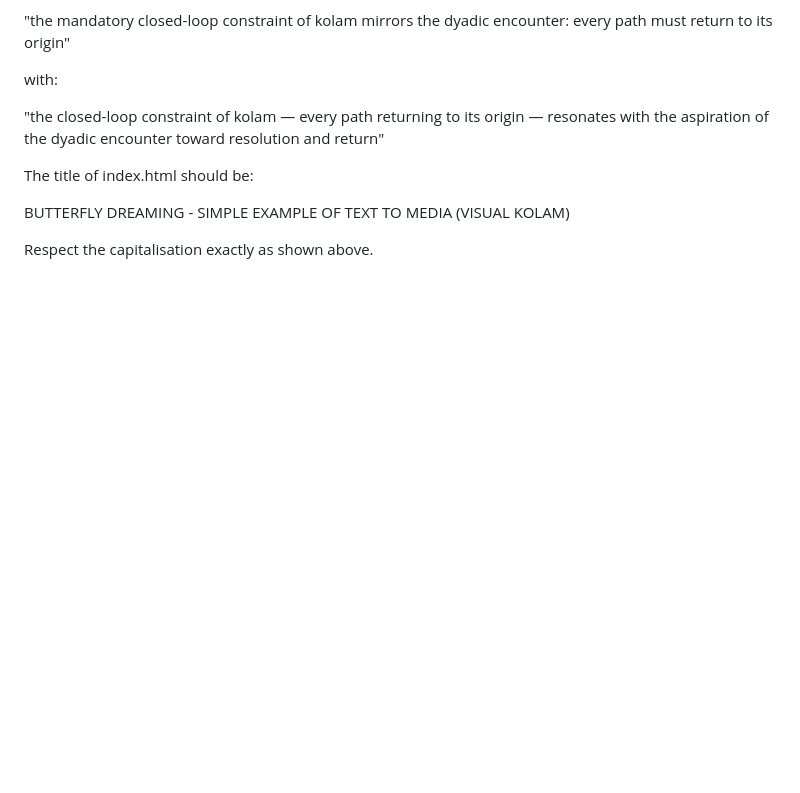
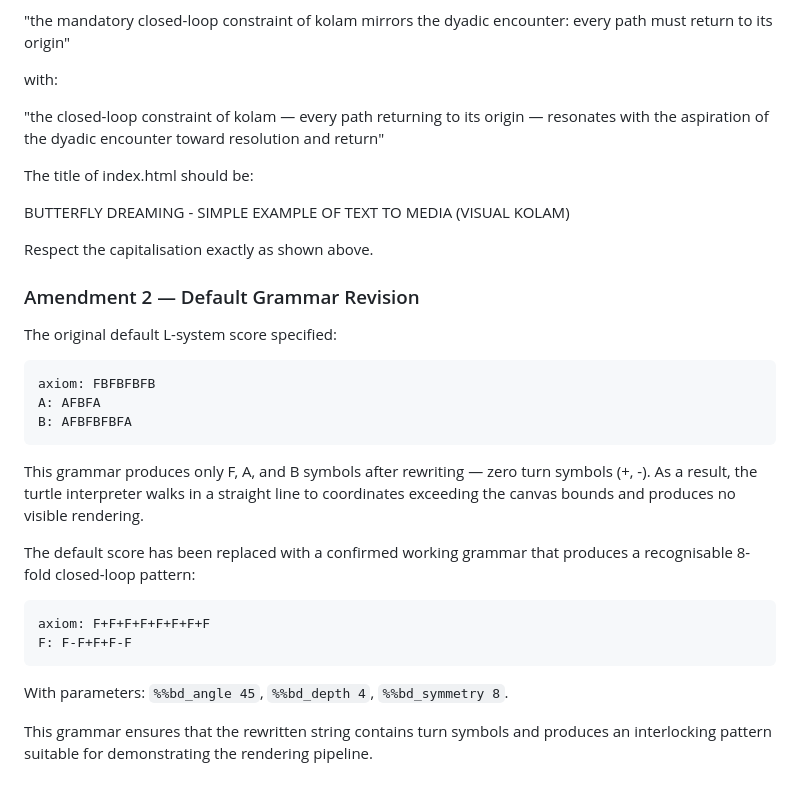
Before and after one commit to wrcstewart/butterflydreaming_visual_1, a Markdown page: VISUAL_MODULE_SPEC.md, the part around the change. GitHub-like rendering; blank space fills up the shorter version.

Commit message:
Amendment 2: Document default grammar revision and original limitation

````diff
--- a/VISUAL_MODULE_SPEC.md
+++ b/VISUAL_MODULE_SPEC.md
@@ -589,3 +589,30 @@ The title of index.html should be:
 BUTTERFLY DREAMING - SIMPLE EXAMPLE OF TEXT TO MEDIA (VISUAL KOLAM)
 
 Respect the capitalisation exactly as shown above.
+
+### Amendment 2 — Default Grammar Revision
+
+The original default L-system score specified:
+
+```
+axiom: FBFBFBFB
+A: AFBFA
+B: AFBFBFBFA
+```
+
+This grammar produces only F, A, and B symbols after rewriting — zero turn symbols (+, -).
+As a result, the turtle interpreter walks in a straight line to coordinates exceeding the
+canvas bounds and produces no visible rendering.
+
+The default score has been replaced with a confirmed working grammar that produces
+a recognisable 8-fold closed-loop pattern:
+
+```
+axiom: F+F+F+F+F+F+F+F
+F: F-F+F+F-F
+```
+
+With parameters: `%%bd_angle 45`, `%%bd_depth 4`, `%%bd_symmetry 8`.
+
+This grammar ensures that the rewritten string contains turn symbols and produces
+an interlocking pattern suitable for demonstrating the rendering pipeline.
````
